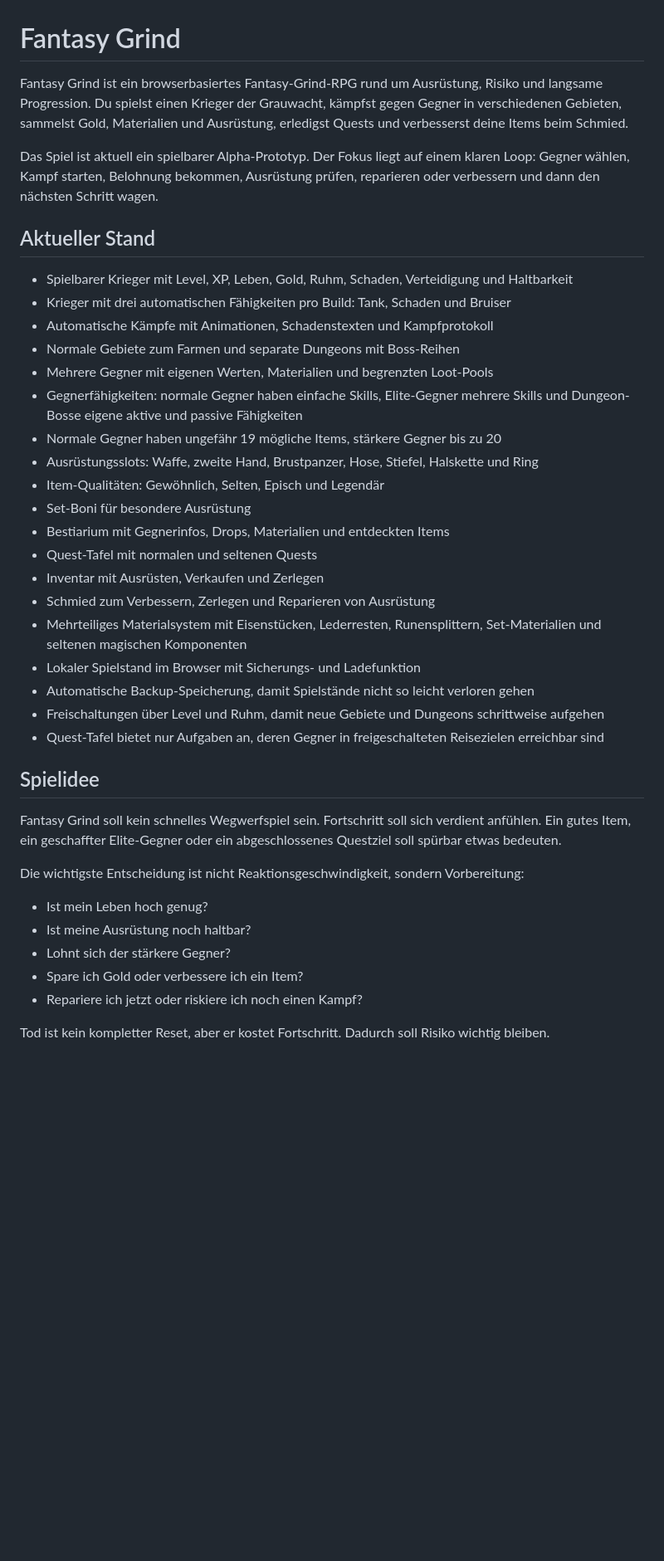
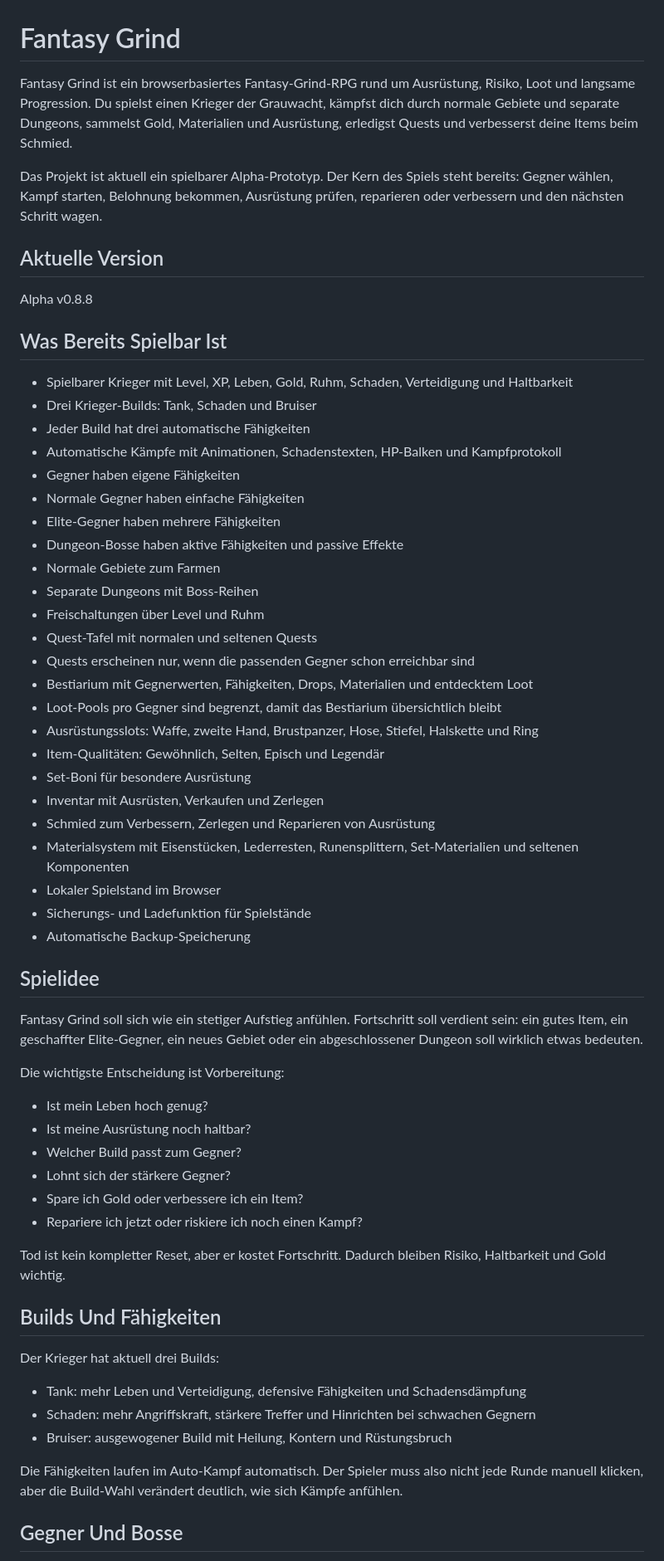
Before and after one commit to FNCVitrox/Fantasy-Grind, a Markdown page: README.md, the part around one of its changes. Shown at 83% size. GitHub-like rendering; blank space fills up the shorter version.

```diff
--- a/README.md
+++ b/README.md
@@ -1,41 +1,64 @@
 # Fantasy Grind
 
-Fantasy Grind ist ein browserbasiertes Fantasy-Grind-RPG rund um Ausrüstung, Risiko und langsame Progression. Du spielst einen Krieger der Grauwacht, kämpfst gegen Gegner in verschiedenen Gebieten, sammelst Gold, Materialien und Ausrüstung, erledigst Quests und verbesserst deine Items beim Schmied.
+Fantasy Grind ist ein browserbasiertes Fantasy-Grind-RPG rund um Ausrüstung, Risiko, Loot und langsame Progression. Du spielst einen Krieger der Grauwacht, kämpfst dich durch normale Gebiete und separate Dungeons, sammelst Gold, Materialien und Ausrüstung, erledigst Quests und verbesserst deine Items beim Schmied.
 
-Das Spiel ist aktuell ein spielbarer Alpha-Prototyp. Der Fokus liegt auf einem klaren Loop: Gegner wählen, Kampf starten, Belohnung bekommen, Ausrüstung prüfen, reparieren oder verbessern und dann den nächsten Schritt wagen.
+Das Projekt ist aktuell ein spielbarer Alpha-Prototyp. Der Kern des Spiels steht bereits: Gegner wählen, Kampf starten, Belohnung bekommen, Ausrüstung prüfen, reparieren oder verbessern und den nächsten Schritt wagen.
 
-## Aktueller Stand
+## Aktuelle Version
+
+Alpha v0.8.8
+
+## Was Bereits Spielbar Ist
 
 - Spielbarer Krieger mit Level, XP, Leben, Gold, Ruhm, Schaden, Verteidigung und Haltbarkeit
-- Krieger mit drei automatischen Fähigkeiten pro Build: Tank, Schaden und Bruiser
-- Automatische Kämpfe mit Animationen, Schadenstexten und Kampfprotokoll
-- Normale Gebiete zum Farmen und separate Dungeons mit Boss-Reihen
-- Mehrere Gegner mit eigenen Werten, Materialien und begrenzten Loot-Pools
-- Gegnerfähigkeiten: normale Gegner haben einfache Skills, Elite-Gegner mehrere Skills und Dungeon-Bosse eigene aktive und passive Fähigkeiten
-- Normale Gegner haben ungefähr 19 mögliche Items, stärkere Gegner bis zu 20
+- Drei Krieger-Builds: Tank, Schaden und Bruiser
+- Jeder Build hat drei automatische Fähigkeiten
+- Automatische Kämpfe mit Animationen, Schadenstexten, HP-Balken und Kampfprotokoll
+- Gegner haben eigene Fähigkeiten
+- Normale Gegner haben einfache Fähigkeiten
+- Elite-Gegner haben mehrere Fähigkeiten
+- Dungeon-Bosse haben aktive Fähigkeiten und passive Effekte
+- Normale Gebiete zum Farmen
+- Separate Dungeons mit Boss-Reihen
+- Freischaltungen über Level und Ruhm
+- Quest-Tafel mit normalen und seltenen Quests
+- Quests erscheinen nur, wenn die passenden Gegner schon erreichbar sind
+- Bestiarium mit Gegnerwerten, Fähigkeiten, Drops, Materialien und entdecktem Loot
+- Loot-Pools pro Gegner sind begrenzt, damit das Bestiarium übersichtlich bleibt
 - Ausrüstungsslots: Waffe, zweite Hand, Brustpanzer, Hose, Stiefel, Halskette und Ring
 - Item-Qualitäten: Gewöhnlich, Selten, Episch und Legendär
 - Set-Boni für besondere Ausrüstung
-- Bestiarium mit Gegnerinfos, Drops, Materialien und entdeckten Items
-- Quest-Tafel mit normalen und seltenen Quests
 - Inventar mit Ausrüsten, Verkaufen und Zerlegen
 - Schmied zum Verbessern, Zerlegen und Reparieren von Ausrüstung
-- Mehrteiliges Materialsystem mit Eisenstücken, Lederresten, Runensplittern, Set-Materialien und seltenen magischen Komponenten
-- Lokaler Spielstand im Browser mit Sicherungs- und Ladefunktion
-- Automatische Backup-Speicherung, damit Spielstände nicht so leicht verloren gehen
-- Freischaltungen über Level und Ruhm, damit neue Gebiete und Dungeons schrittweise aufgehen
-- Quest-Tafel bietet nur Aufgaben an, deren Gegner in freigeschalteten Reisezielen erreichbar sind
+- Materialsystem mit Eisenstücken, Lederresten, Runensplittern, Set-Materialien und seltenen Komponenten
+- Lokaler Spielstand im Browser
+- Sicherungs- und Ladefunktion für Spielstände
+- Automatische Backup-Speicherung
 
 ## Spielidee
 
-Fantasy Grind soll kein schnelles Wegwerfspiel sein. Fortschritt soll sich verdient anfühlen. Ein gutes Item, ein geschaffter Elite-Gegner oder ein abgeschlossenes Questziel soll spürbar etwas bedeuten.
+Fantasy Grind soll sich wie ein stetiger Aufstieg anfühlen. Fortschritt soll verdient sein: ein gutes Item, ein geschaffter Elite-Gegner, ein neues Gebiet oder ein abgeschlossener Dungeon soll wirklich etwas bedeuten.
 
-Die wichtigste Entscheidung ist nicht Reaktionsgeschwindigkeit, sondern Vorbereitung:
+Die wichtigste Entscheidung ist Vorbereitung:
 
 - Ist mein Leben hoch genug?
 - Ist meine Ausrüstung noch haltbar?
+- Welcher Build passt zum Gegner?
 - Lohnt sich der stärkere Gegner?
 - Spare ich Gold oder verbessere ich ein Item?
 - Repariere ich jetzt oder riskiere ich noch einen Kampf?
 
-Tod ist kein kompletter Reset, aber er kostet Fortschritt. Dadurch soll Risiko wichtig bleiben.
+Tod ist kein kompletter Reset, aber er kostet Fortschritt. Dadurch bleiben Risiko, Haltbarkeit und Gold wichtig.
+
+## Builds Und Fähigkeiten
+
+Der Krieger hat aktuell drei Builds:
+
+- Tank: mehr Leben und Verteidigung, defensive Fähigkeiten und Schadensdämpfung
+- Schaden: mehr Angriffskraft, stärkere Treffer und Hinrichten bei schwachen Gegnern
+- Bruiser: ausgewogener Build mit Heilung, Kontern und Rüstungsbruch
+
+Die Fähigkeiten laufen im Auto-Kampf automatisch. Der Spieler muss also nicht jede Runde manuell klicken, aber die Build-Wahl verändert deutlich, wie sich Kämpfe anfühlen.
+
+## Gegner Und Bosse
+
```
Also changed, not shown: other parts of README.md (+72 -57 lines).
